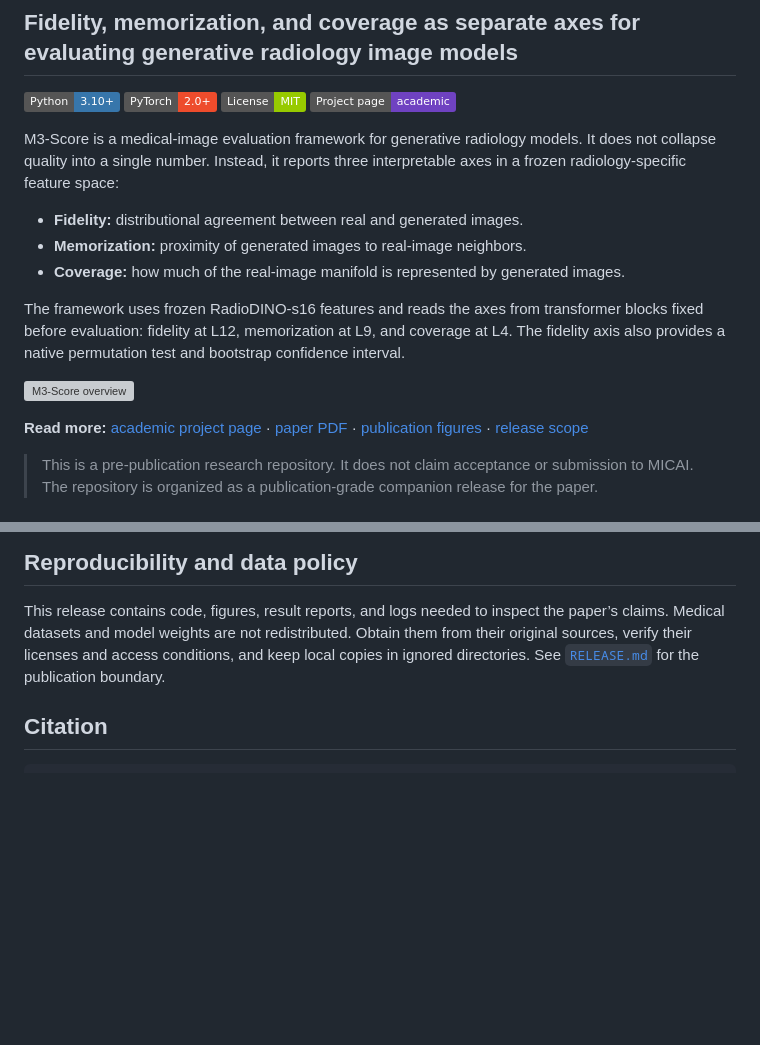
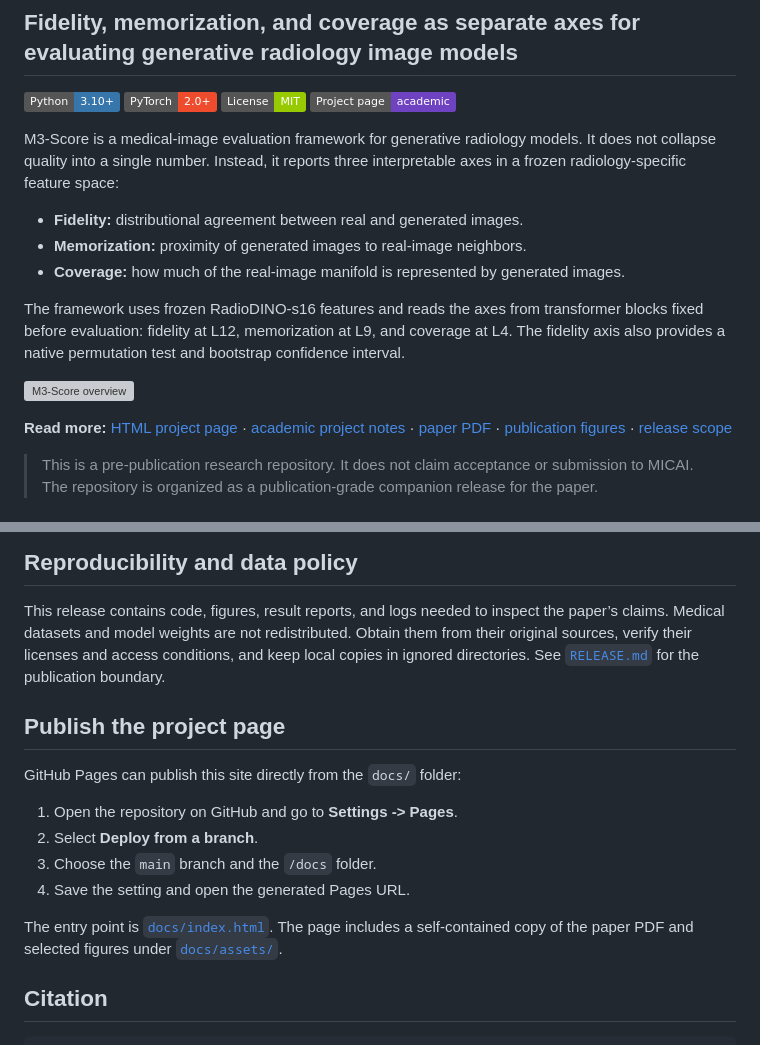
Before and after one commit to Nishan-Charlie/M3-Score, a Markdown page: README.md, 2 parts joined by grey strips. Rendered like a GitHub page; badges without logos; blank space fills up the shorter version; grey boxes are pictures that could not be loaded.

Commit message:
docs: add HTML project page, paper assets, and update README references

````diff
--- a/README.md
+++ b/README.md
@@ -21,7 +21,7 @@ axis also provides a native permutation test and bootstrap confidence interval.
 
 ![M3-Score overview](paper_release/Images/three_axis_severity.png)
 
-**Read more:** [academic project page](docs/PROJECT.md) · [paper PDF](paper_release/paper.pdf) ·
+**Read more:** [HTML project page](docs/index.html) · [academic project notes](docs/PROJECT.md) · [paper PDF](paper_release/paper.pdf) ·
 [publication figures](paper_release/Images/) · [release scope](RELEASE.md)
 
 > This is a pre-publication research repository. It does not claim acceptance or submission to
@@ -144,6 +144,17 @@ claims. Medical datasets and model weights are not redistributed. Obtain them fr
 original sources, verify their licenses and access conditions, and keep local copies in ignored
 directories. See [`RELEASE.md`](RELEASE.md) for the publication boundary.
 
+## Publish the project page
+
+GitHub Pages can publish this site directly from the `docs/` folder:
+
+1. Open the repository on GitHub and go to **Settings -> Pages**.
+2. Select **Deploy from a branch**.
+3. Choose the `main` branch and the `/docs` folder.
+4. Save the setting and open the generated Pages URL.
+
+The entry point is [`docs/index.html`](docs/index.html). The page includes a self-contained copy
+of the paper PDF and selected figures under [`docs/assets/`](docs/assets/).
 ## Citation
 
 ```bibtex
````
Also changed, not shown: other parts of README.md (+1 -1 lines), docs/assets/OOD/ood_roc_auc.png (added), docs/assets/coverage_axis_validation.png (added), docs/assets/lesion_specificity/lgg_noise_sweep.png (added), docs/assets/samples/real_vs_generated.png (added), docs/assets/three_axis_severity.png (added), 2 other files.
